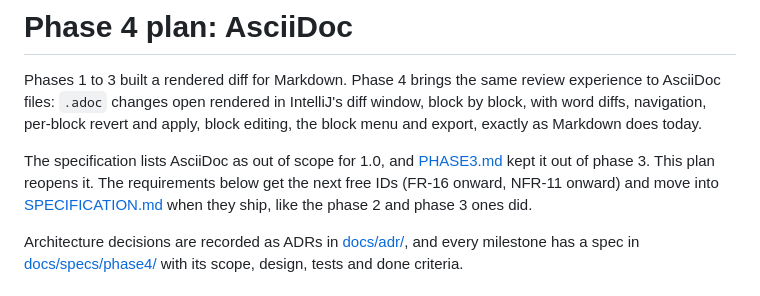
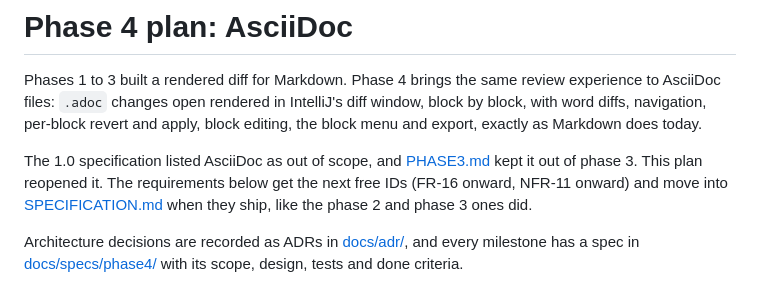
Before and after one commit to agadek/markdown-review, a Markdown page: docs/PHASE4.md, the part around the change. Drawn GitHub-style.

Commit message:
Use the past tense for AsciiDoc being out of scope

```diff
--- a/docs/PHASE4.md
+++ b/docs/PHASE4.md
@@ -4,8 +4,8 @@ Phases 1 to 3 built a rendered diff for Markdown. Phase 4 brings the same review
 `.adoc` changes open rendered in IntelliJ's diff window, block by block, with word diffs, navigation, per-block
 revert and apply, block editing, the block menu and export, exactly as Markdown does today.
 
-The specification lists AsciiDoc as out of scope for 1.0, and [PHASE3.md](PHASE3.md) kept it out of phase 3. This
-plan reopens it. The requirements below get the next free IDs (FR-16 onward, NFR-11 onward) and move into
+The 1.0 specification listed AsciiDoc as out of scope, and [PHASE3.md](PHASE3.md) kept it out of phase 3. This plan
+reopened it. The requirements below get the next free IDs (FR-16 onward, NFR-11 onward) and move into
 [SPECIFICATION.md](SPECIFICATION.md) when they ship, like the phase 2 and phase 3 ones did.
 
 Architecture decisions are recorded as ADRs in [docs/adr/](adr/), and every milestone has a spec in
```
